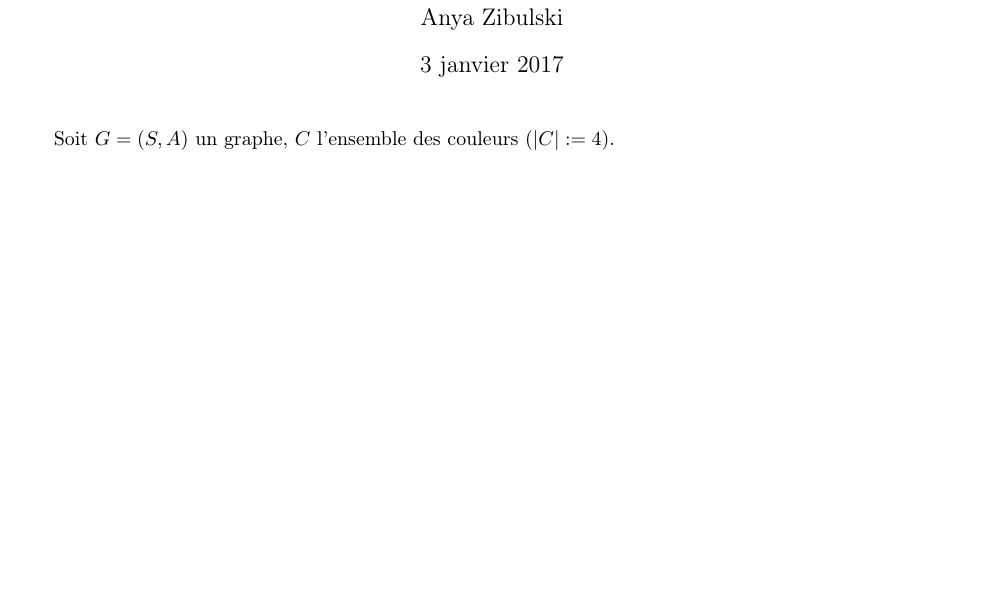
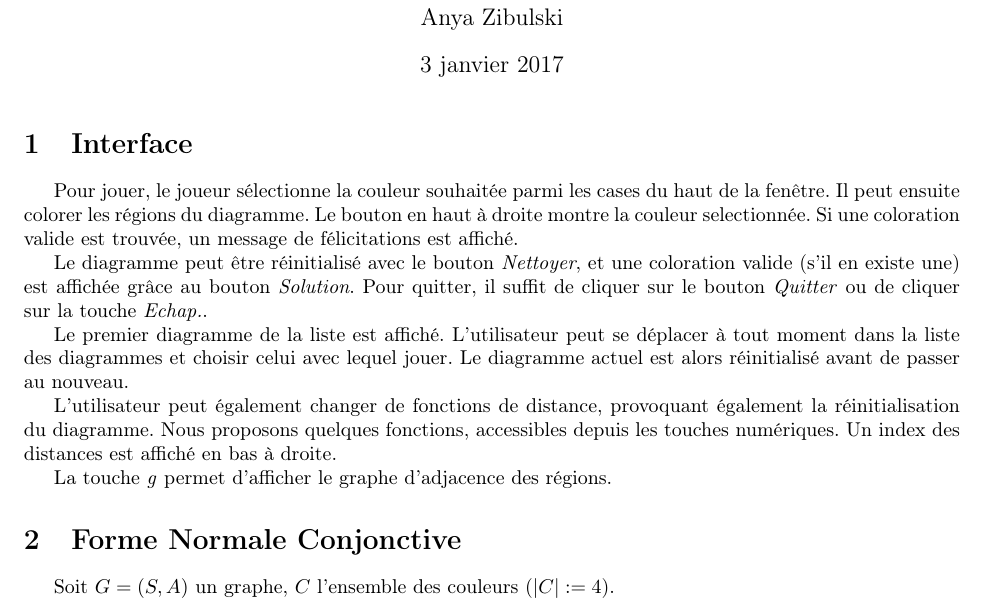
Before and after one commit to MisterDA/Voronoi, a LaTeX document (rapport/rapport.tex): part of the page, cut so that both start at the same text, the shorter picture padded with empty space. Compiled offline with pdfLaTeX; a LaTeX package or settings file that is missing is left out.

Commit message:
Reset when switching, doc, report

```diff
--- a/rapport/rapport.tex
+++ b/rapport/rapport.tex
@@ -17,6 +17,30 @@ Rapport}
 \author{Antonin Décimo\\ Anya Zibulski}
 \date{\today}
 \maketitle
+
+\section{Interface}
+Pour jouer, le joueur sélectionne la couleur souhaitée parmi les cases du haut
+de la fenêtre. Il peut ensuite colorer les régions du diagramme. Le bouton en
+haut à droite montre la couleur selectionnée. Si une coloration valide est
+trouvée, un message de félicitations est affiché.
+
+Le diagramme peut être réinitialisé avec le bouton \textit{Nettoyer}, et une
+coloration valide (s'il en existe une) est affichée grâce au bouton
+\textit{Solution}. Pour quitter, il suffit de cliquer sur le bouton
+\textit{Quitter} ou de cliquer sur la touche \textit{Echap.}.
+
+Le premier diagramme de la liste est affiché. L'utilisateur peut se déplacer à
+tout moment dans la liste des diagrammes et choisir celui avec lequel jouer.
+Le diagramme actuel est alors réinitialisé avant de passer au nouveau.
+
+L'utilisateur peut également changer de fonctions de distance, provoquant
+également la réinitialisation du diagramme. Nous proposons quelques fonctions,
+accessibles depuis les touches numériques. Un index des distances est affiché en
+bas à droite.
+
+La touche \textit{g} permet d'afficher le graphe d'adjacence des régions.
+
+\section{Forme Normale Conjonctive}
 
 Soit $G = (S, A)$ un graphe, $C$ l'ensemble des couleurs ($|C| := 4$). \\
 $p_{i, j}$ : la région $i \in S$ est de couleur $j \in C$.
```
Also changed, not shown: README.md, 2 other files.
